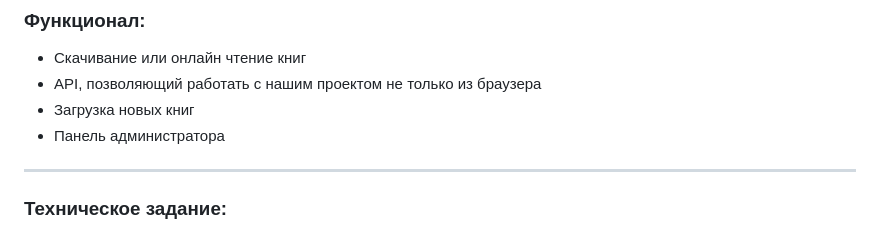
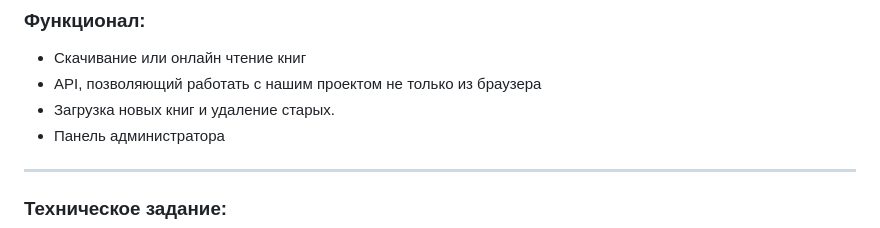
Before and after one commit to 43B69/YAL_OSOL, a Markdown page: readme.md, the part around the change. GitHub-like rendering.

Commit message:
Work on API (2)

```diff
--- a/readme.md
+++ b/readme.md
@@ -4,7 +4,7 @@
 ### Функционал:
 - Скачивание или онлайн чтение книг
 - API, позволяющий работать с нашим проектом не только из браузера
-- Загрузка новых книг
+- Загрузка новых книг и удаление старых.
 - Панель администратора
 ***
 ### Техническое задание:
```
